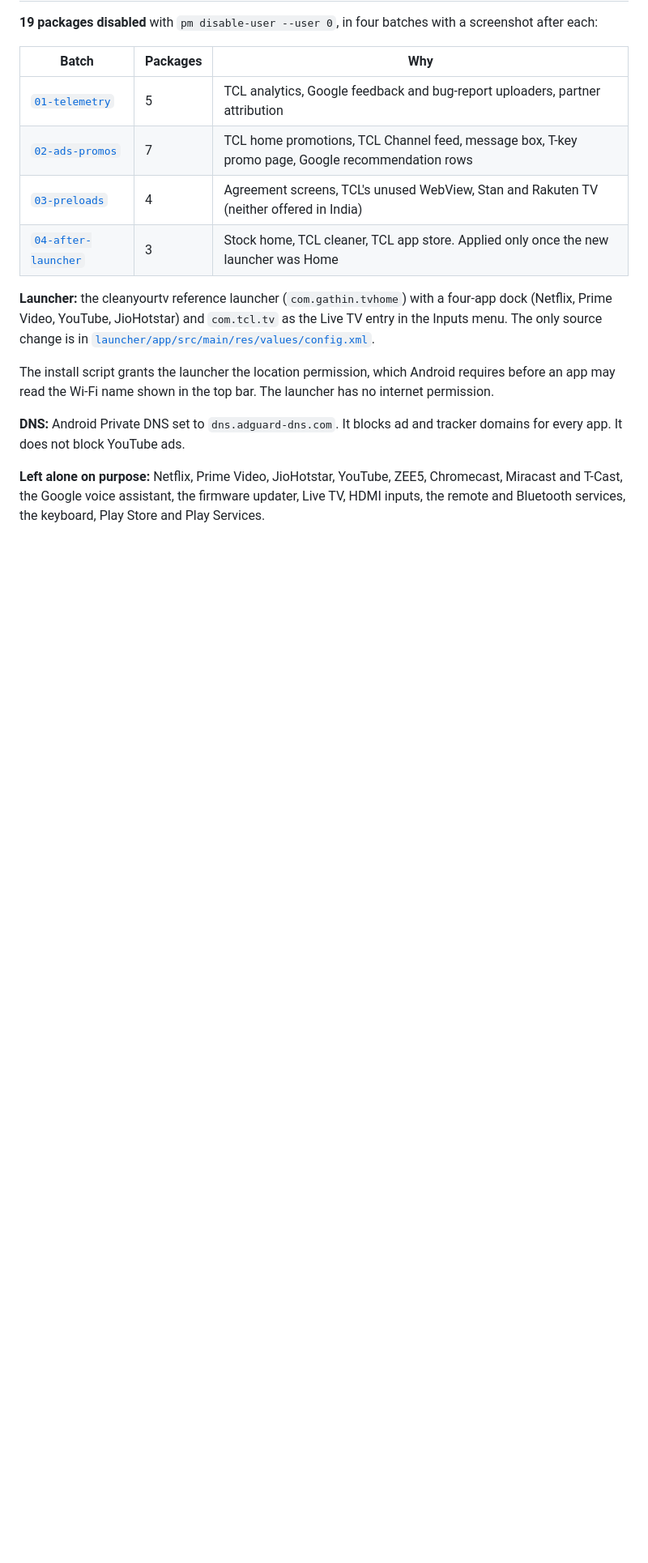
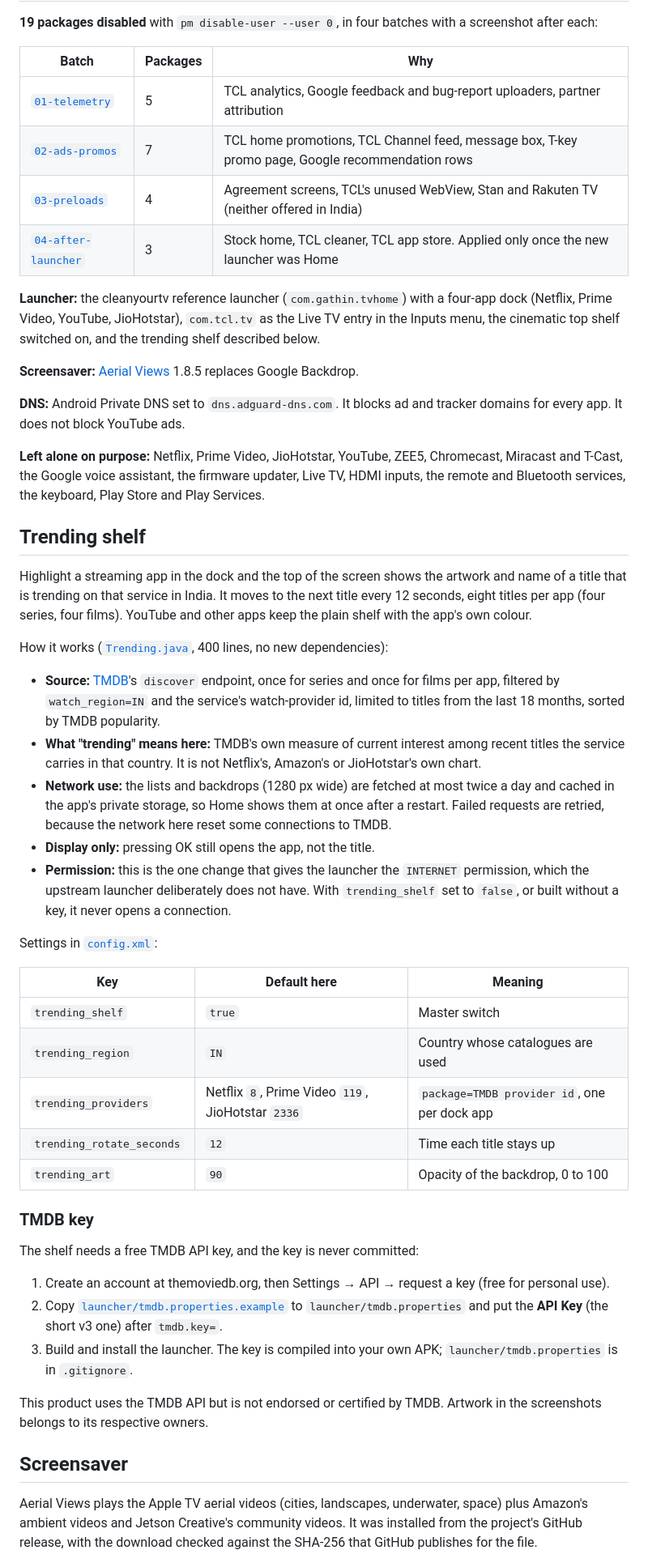
Before and after one commit to AshmitSingh1999/tcl-tv-debloat, a Markdown page: README.md, the part around one of its changes. Shown at 81% size. Drawn GitHub-style; blank space fills up the shorter version.

```diff
--- a/README.md
+++ b/README.md
@@ -31,10 +32,47 @@ Other firmware needs its own list. Check `getprop ro.build.version.incremental`
 | [`03-preloads`](batches/03-preloads.txt) | 4 | Agreement screens, TCL's unused WebView, Stan and Rakuten TV (neither offered in India) |
 | [`04-after-launcher`](batches/04-after-launcher.txt) | 3 | Stock home, TCL cleaner, TCL app store. Applied only once the new launcher was Home |
 
-**Launcher:** the cleanyourtv reference launcher (`com.gathin.tvhome`) with a four-app dock (Netflix, Prime Video, YouTube, JioHotstar) and `com.tcl.tv` as the Live TV entry in the Inputs menu. The only source change is in [`launcher/app/src/main/res/values/config.xml`](launcher/app/src/main/res/values/config.xml).
+**Launcher:** the cleanyourtv reference launcher (`com.gathin.tvhome`) with a four-app dock (Netflix, Prime Video, YouTube, JioHotstar), `com.tcl.tv` as the Live TV entry in the Inputs menu, the cinematic top shelf switched on, and the trending shelf described below.
 
-The install script grants the launcher the location permission, which Android requires before an app may read the Wi-Fi name shown in the top bar. The launcher has no internet permission.
+**Screensaver:** [Aerial Views](https://github.com/theothernt/AerialViews) 1.8.5 replaces Google Backdrop.
 
 **DNS:** Android Private DNS set to `dns.adguard-dns.com`. It blocks ad and tracker domains for every app. It does not block YouTube ads.
 
 **Left alone on purpose:** Netflix, Prime Video, JioHotstar, YouTube, ZEE5, Chromecast, Miracast and T-Cast, the Google voice assistant, the firmware updater, Live TV, HDMI inputs, the remote and Bluetooth services, the keyboard, Play Store and Play Services.
+
+## Trending shelf
+
+Highlight a streaming app in the dock and the top of the screen shows the artwork and name of a title that is trending on that service in India. It moves to the next title every 12 seconds, eight titles per app (four series, four films). YouTube and other apps keep the plain shelf with the app's own colour.
+
+How it works ([`Trending.java`](launcher/app/src/main/java/com/gathin/tvhome/Trending.java), 400 lines, no new dependencies):
+
+- **Source:** [TMDB](https://www.themoviedb.org/)'s `discover` endpoint, once for series and once for films per app, filtered by `watch_region=IN` and the service's watch-provider id, limited to titles from the last 18 months, sorted by TMDB popularity.
+- **What "trending" means here:** TMDB's own measure of current interest among recent titles the service carries in that country. It is not Netflix's, Amazon's or JioHotstar's own chart.
+- **Network use:** the lists and backdrops (1280 px wide) are fetched at most twice a day and cached in the app's private storage, so Home shows them at once after a restart. Failed requests are retried, because the network here reset some connections to TMDB.
+- **Display only:** pressing OK still opens the app, not the title.
+- **Permission:** this is the one change that gives the launcher the `INTERNET` permission, which the upstream launcher deliberately does not have. With `trending_shelf` set to `false`, or built without a key, it never opens a connection.
+
+Settings in [`config.xml`](launcher/app/src/main/res/values/config.xml):
+
+| Key | Default here | Meaning |
+|---|---|---|
+| `trending_shelf` | `true` | Master switch |
+| `trending_region` | `IN` | Country whose catalogues are used |
+| `trending_providers` | Netflix `8`, Prime Video `119`, JioHotstar `2336` | `package=TMDB provider id`, one per dock app |
+| `trending_rotate_seconds` | `12` | Time each title stays up |
+| `trending_art` | `90` | Opacity of the backdrop, 0 to 100 |
+
+### TMDB key
+
+The shelf needs a free TMDB API key, and the key is never committed:
+
+1. Create an account at themoviedb.org, then Settings → API → request a key (free for personal use).
+2. Copy [`launcher/tmdb.properties.example`](launcher/tmdb.properties.example) to `launcher/tmdb.properties` and put the **API Key** (the short v3 one) after `tmdb.key=`.
+3. Build and install the launcher. The key is compiled into your own APK; `launcher/tmdb.properties` is in `.gitignore`.
+
+This product uses the TMDB API but is not endorsed or certified by TMDB. Artwork in the screenshots belongs to its respective owners.
+
+## Screensaver
+
+Aerial Views plays the Apple TV aerial videos (cities, landscapes, underwater, space) plus Amazon's ambient videos and Jetson Creative's community videos. It was installed from the project's GitHub release, with the download checked against the SHA-256 that GitHub publishes for the file.
+
```
Also changed, not shown: other parts of README.md (+28 -10 lines), docs/after-grid.jpg, docs/after-home.jpg, docs/after-hotstar.jpg (added), docs/after-inputs.jpg, docs/after-prime.jpg (added), 9 other files.
